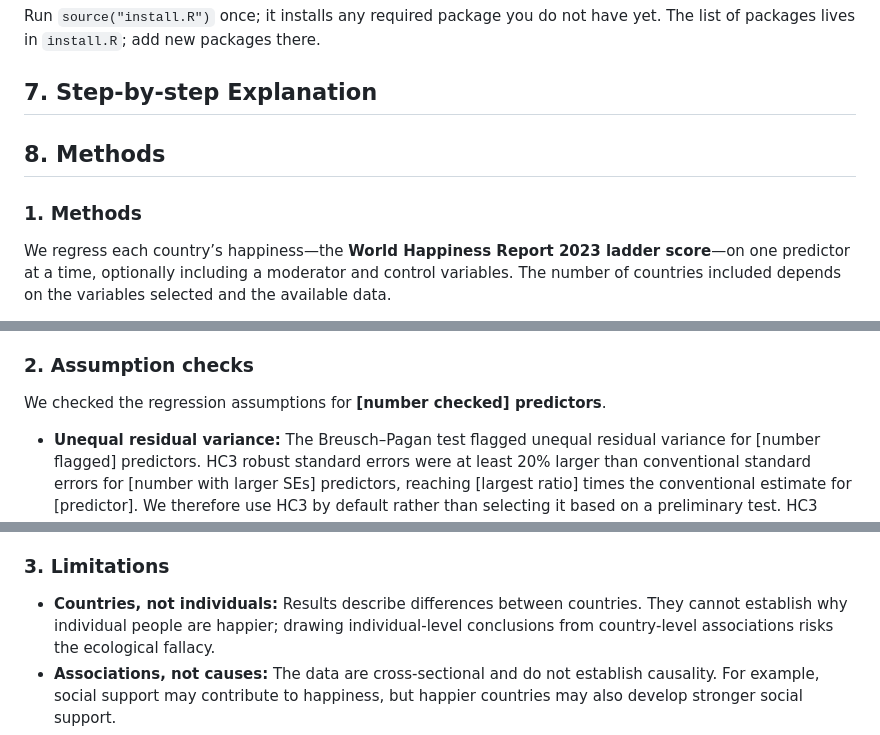
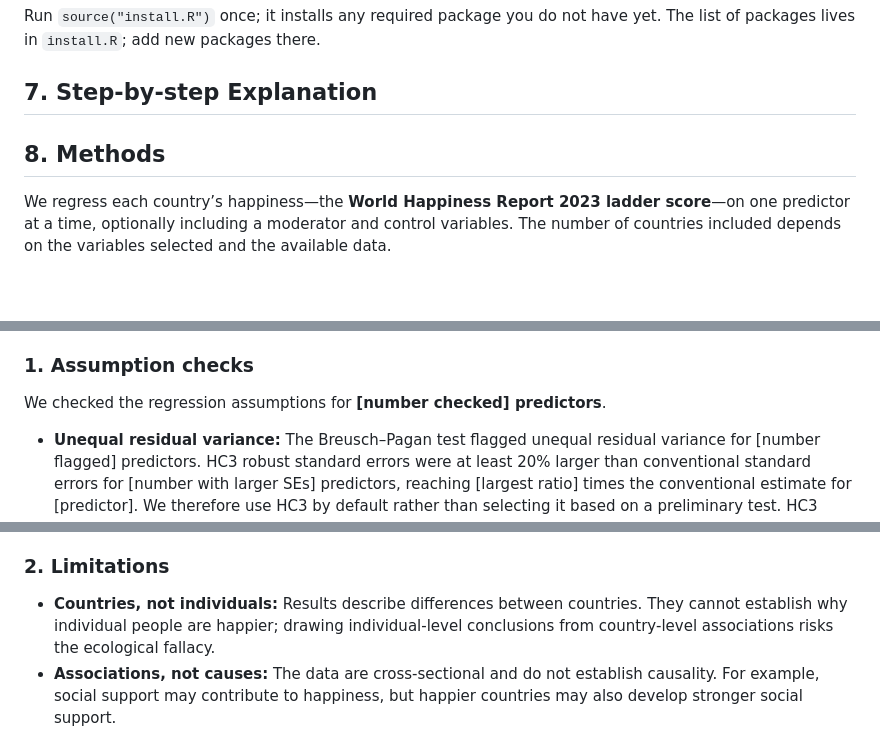
Before and after one commit to chriskiangala-rgb/PiPS-Happiness, a Markdown page: README.md, 3 parts joined by grey strips. Rendered like a GitHub page; blank space fills up the shorter version.

```diff
--- a/README.md
+++ b/README.md
@@ -60,9 +58,8 @@ Run everything with the repo root as working directory.
 Run `source("install.R")` once; it installs any required package you do not have yet. The list of packages lives in `install.R`; add new packages there.
 
 ## 7. Step-by-step Explanation
+
 ## 8. Methods
-
-### 1. Methods
 
 We regress each country’s happiness—the **World Happiness Report 2023 ladder score**—on one predictor at a time, optionally including a moderator and control variables. The number of countries included depends on the variables selected and the available data.
 
@@ -71,7 +68,7 @@ We regress each country’s happiness—the **World Happiness Report 2023 ladder
 - **Small groups:** Categories of a predictor or moderator containing fewer than five countries are excluded from that analysis because estimates for these groups may be unreliable.
 - **Nonlinear relationships:** For every numeric predictor, we test whether adding squared and cubed terms improves the fit compared with a straight-line relationship.
 
-### 2. Assumption checks
+### 1. Assumption checks
 
 We checked the regression assumptions for **[number checked] predictors**.
 
@@ -81,7 +78,7 @@ We checked the regression assumptions for **[number checked] predictors**.
 - **Spatial dependence:** For social support, residuals from nearby countries were similar (Moran’s I = [value], p = [value]). After controlling for continent, Moran’s I decreased to [value] (p = [value]), indicating [smaller but still significant / no longer statistically significant] spatial dependence. HC3 standard errors do not account for this dependence.
 - **Continent-clustered inference:** With standard errors clustered by continent and t-tests using five degrees of freedom, the association between social support and happiness remained statistically significant (p = [value]). Because there are few continent clusters, this result should be interpreted cautiously.
 
-### 3. Limitations
+### 2. Limitations
 
 - **Countries, not individuals:** Results describe differences between countries. They cannot establish why individual people are happier; drawing individual-level conclusions from country-level associations risks the ecological fallacy.
 - **Associations, not causes:** The data are cross-sectional and do not establish causality. For example, social support may contribute to happiness, but happier countries may also develop stronger social support.
```
Also changed, not shown: other parts of README.md (+18 -11 lines).
